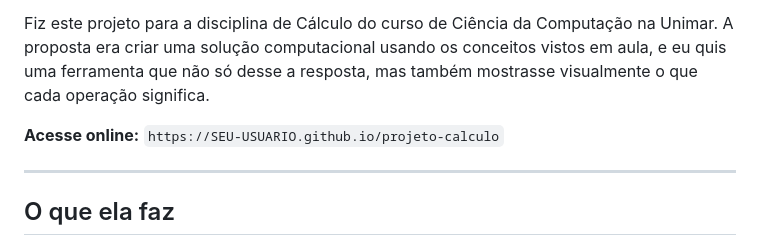
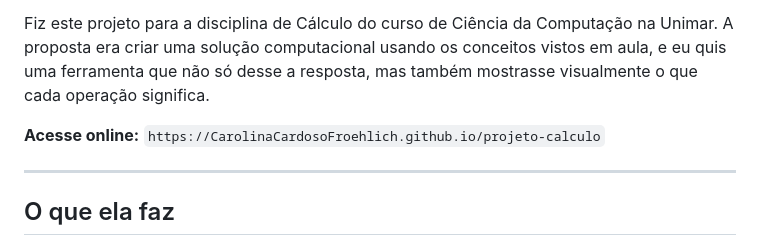
Before and after one commit to CarolinaCardosoFroehlich/projeto-calculo, a Markdown page: projeto-calculo/README.md, the part around the change. Rendered like a GitHub page.

Commit message:
Update online access link in README.md

```diff
--- a/projeto-calculo/README.md
+++ b/projeto-calculo/README.md
@@ -4,7 +4,7 @@ Uma calculadora web para as quatro operações que mais aparecem em Cálculo I:
 
 Fiz este projeto para a disciplina de Cálculo do curso de Ciência da Computação na Unimar. A proposta era criar uma solução computacional usando os conceitos vistos em aula, e eu quis uma ferramenta que não só desse a resposta, mas também mostrasse visualmente o que cada operação significa.
 
-**Acesse online:** `https://SEU-USUARIO.github.io/projeto-calculo`
+**Acesse online:** `https://CarolinaCardosoFroehlich.github.io/projeto-calculo`
 
 ---
 
```
